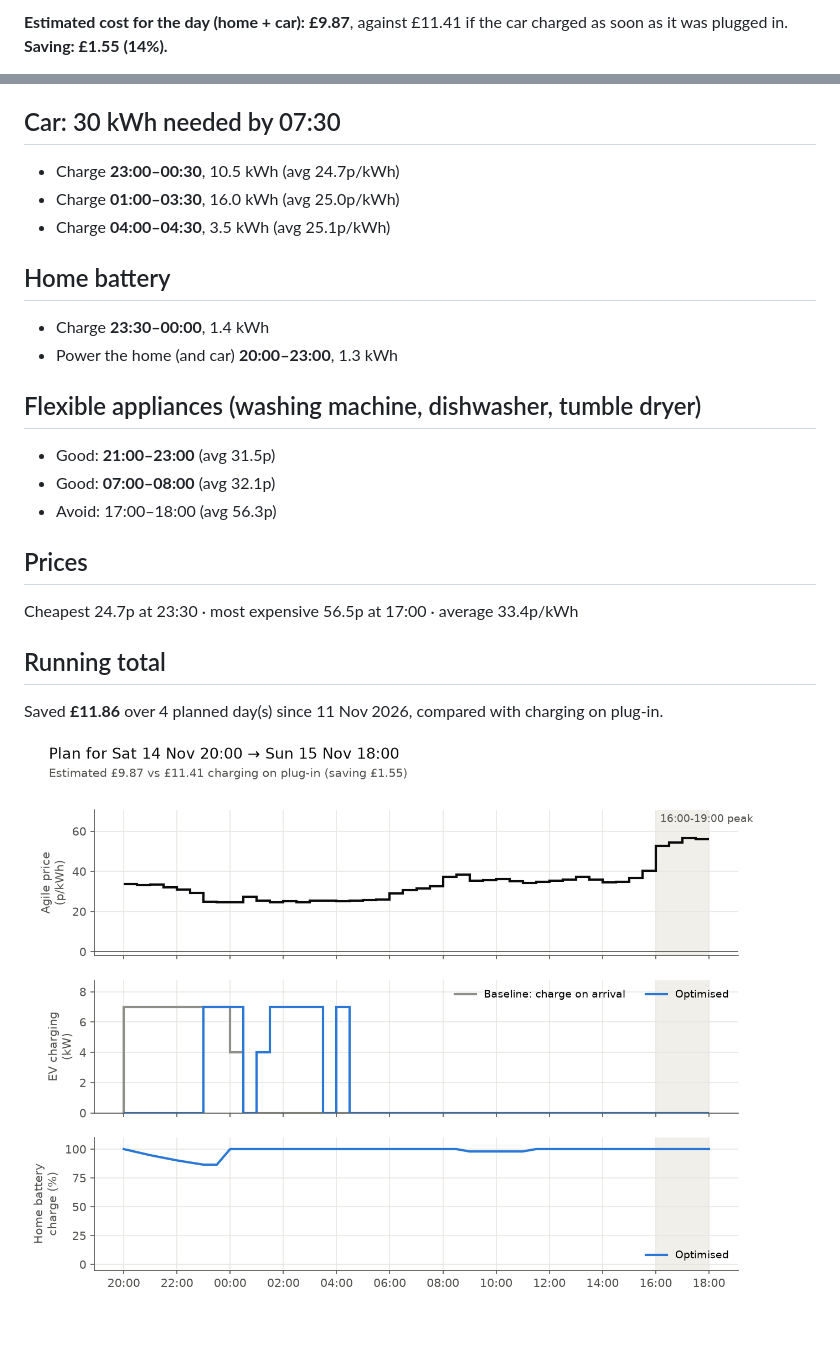
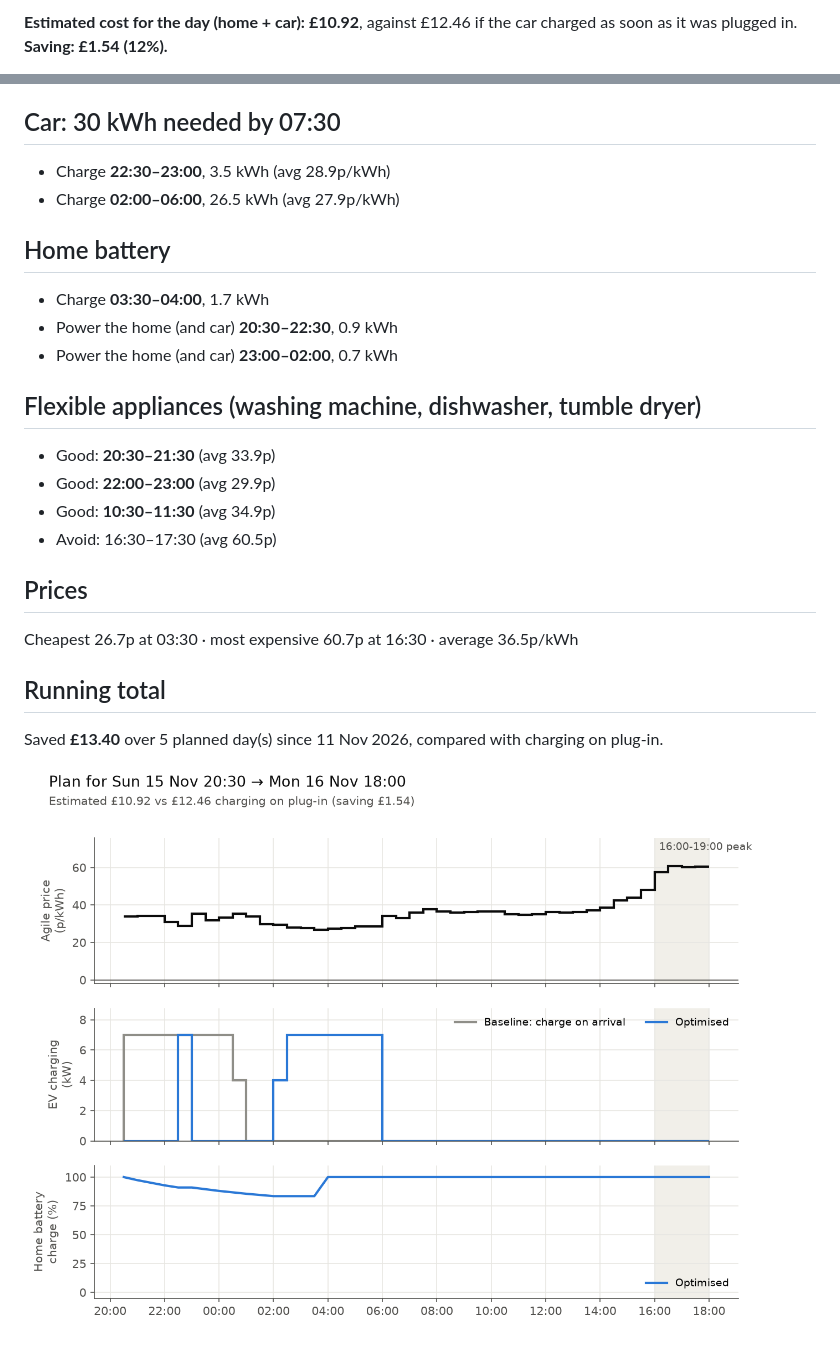
Before and after one commit to omlettehead22/Agile-Flex-Optimiser, a Markdown page: plans/latest.md, 2 parts joined by grey strips. Rendered like a GitHub page; pictures changed too: plans/latest.png.

Commit message:
Charging plan for 2026-11-15

```diff
--- a/plans/latest.md
+++ b/plans/latest.md
@@ -2,3 +2,3 @@
 
-**Estimated cost for the day (home + car): £9.87**, against £11.41 if the car charged as soon as it was plugged in. **Saving: £1.55 (14%).**
+**Estimated cost for the day (home + car): £10.92**, against £12.46 if the car charged as soon as it was plugged in. **Saving: £1.54 (12%).**
 
@@ -8,27 +8,28 @@ Tariff E-1R-AGILE-24-10-01-C · generated 14 Nov 19:56 UK time
 
 ## Car: 30 kWh needed by 07:30
 
-- Charge **23:00–00:30**, 10.5 kWh (avg 24.7p/kWh)
-- Charge **01:00–03:30**, 16.0 kWh (avg 25.0p/kWh)
-- Charge **04:00–04:30**, 3.5 kWh (avg 25.1p/kWh)
+- Charge **22:30–23:00**, 3.5 kWh (avg 28.9p/kWh)
+- Charge **02:00–06:00**, 26.5 kWh (avg 27.9p/kWh)
 
 ## Home battery
 
-- Charge **23:30–00:00**, 1.4 kWh
-- Power the home (and car) **20:00–23:00**, 1.3 kWh
+- Charge **03:30–04:00**, 1.7 kWh
+- Power the home (and car) **20:30–22:30**, 0.9 kWh
+- Power the home (and car) **23:00–02:00**, 0.7 kWh
 
 ## Flexible appliances (washing machine, dishwasher, tumble dryer)
 
-- Good: **21:00–23:00** (avg 31.5p)
-- Good: **07:00–08:00** (avg 32.1p)
-- Avoid: 17:00–18:00 (avg 56.3p)
+- Good: **20:30–21:30** (avg 33.9p)
+- Good: **22:00–23:00** (avg 29.9p)
+- Good: **10:30–11:30** (avg 34.9p)
+- Avoid: 16:30–17:30 (avg 60.5p)
 
 ## Prices
 
-Cheapest 24.7p at 23:30 · most expensive 56.5p at 17:00 · average 33.4p/kWh
+Cheapest 26.7p at 03:30 · most expensive 60.7p at 16:30 · average 36.5p/kWh
 
 ## Running total
 
-Saved **£11.86** over 4 planned day(s) since 11 Nov 2026, compared with charging on plug-in.
+Saved **£13.40** over 5 planned day(s) since 11 Nov 2026, compared with charging on plug-in.
 
 ![Plan chart](latest.png)
```
Also changed, not shown: other parts of plans/latest.md (+3 -3 lines), plans/archive/2026-11-15.md (added, +33 -0 lines), 2 other files.
